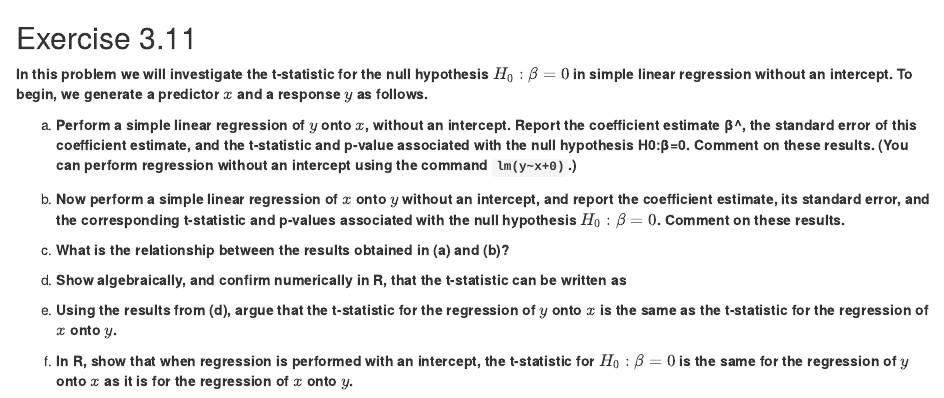
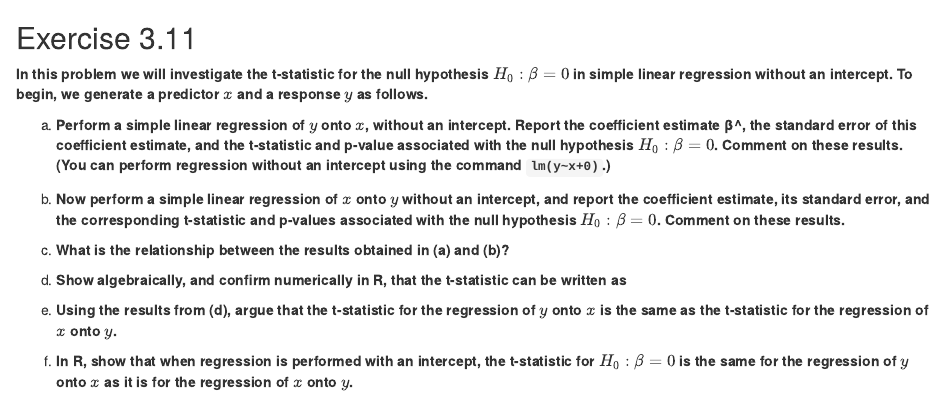
Before and after one commit to paiget6/ANLT510-2021-HW1, an R Markdown document (exercises/3.11.Rmd): the page in a window 1100 px wide, from its top. Rendered offline with R 4.5, knitr and Pandoc, with nearby package versions.

Commit message:
Update exercises/3.11.Rmd

```diff
--- a/exercises/3.11.Rmd
+++ b/exercises/3.11.Rmd
@@ -6,7 +6,7 @@ output: html_document
 
 __In this problem we will investigate the t-statistic for the null hypothesis $H_{0}:\beta=0$ in simple linear regression without an intercept. To begin, we generate a predictor $x$ and a response $y$ as follows.__
 
-a. __Perform a simple linear regression of $y$ onto $x$, without an intercept. Report the coefficient estimate β^, the standard error of this coefficient estimate, and the t-statistic and p-value associated with the null hypothesis H0:β=0. Comment on these results. (You can perform regression without an intercept using the command `lm(y~x+0)`.)__
+a. __Perform a simple linear regression of $y$ onto $x$, without an intercept. Report the coefficient estimate β^, the standard error of this coefficient estimate, and the t-statistic and p-value associated with the null hypothesis $H_0:\beta=0$. Comment on these results. (You can perform regression without an intercept using the command `lm(y~x+0)`.)__
 
 <!-- enter your solution here -->
 
```
